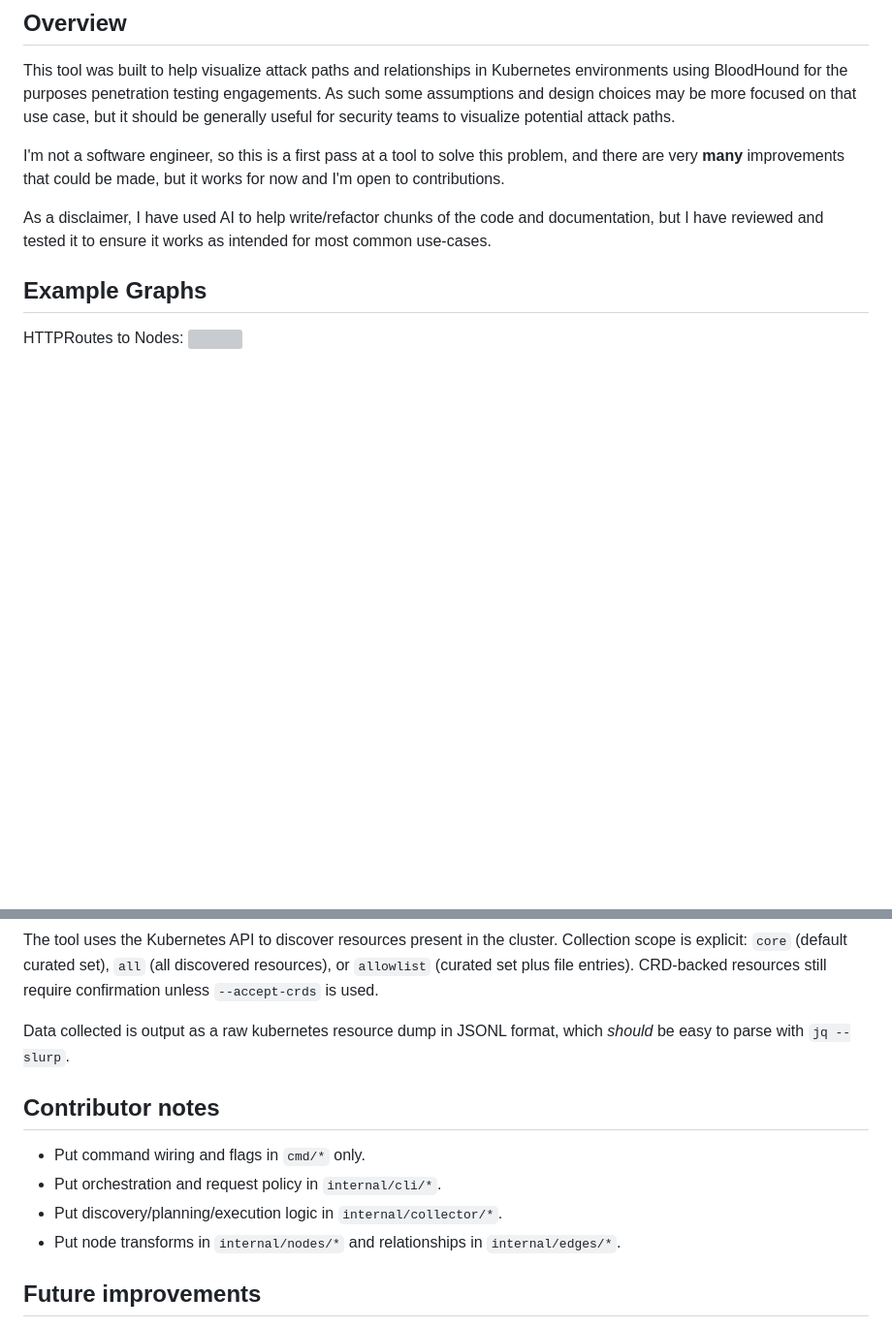
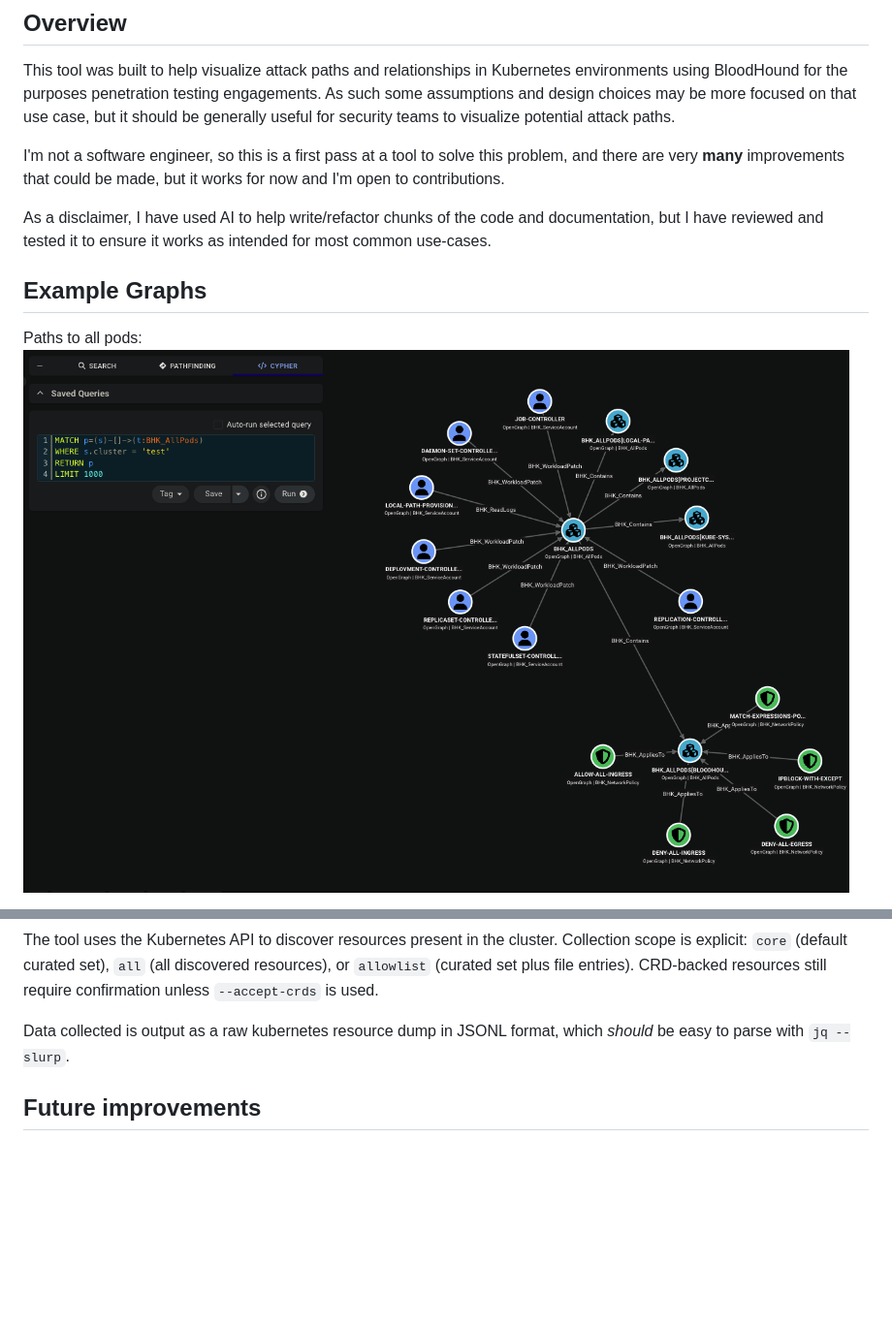
Before and after one commit to HackinAhab/bloodhound-kube, a Markdown page: README.md, 2 parts joined by grey strips. Shown at 97% size. GitHub-like rendering; pictures changed too: docs/img/paths-to-all-pods.png (added); blank space fills up the shorter version; grey boxes are pictures that could not be loaded.

```diff
--- a/README.md
+++ b/README.md
@@ -11,6 +11,6 @@ As a disclaimer, I have used AI to help write/refactor chunks of the code and do
 
 ## Example Graphs
 
-HTTPRoutes to Nodes:
-![](./docs/img/paths-httproute-node.png)
+Paths to all pods:
+![](./docs/img/paths-to-all-pods.png)
 
@@ -250,12 +255,6 @@ The tool uses the Kubernetes API to discover resources present in the cluster. C
 
 Data collected is output as a raw kubernetes resource dump in JSONL format, which *should* be easy to parse with `jq --slurp`.
 
-## Contributor notes
-- Put command wiring and flags in `cmd/*` only.
-- Put orchestration and request policy in `internal/cli/*`.
-- Put discovery/planning/execution logic in `internal/collector/*`.
-- Put node transforms in `internal/nodes/*` and relationships in `internal/edges/*`.
-
 ## Future improvements
 - Add more commonly deployed CRDs to the edge rules to improve visibility in clusters using popular tools like ArgoCD, cert-manager, etc.
 - Add more queries to the BloodHound UI for common attack paths and misconfigurations.
```
Also changed, not shown: other parts of README.md (+7 -0 lines), docs/img/paths-from-external.png (added), docs/img/paths-to-all-secrets.png (added).
